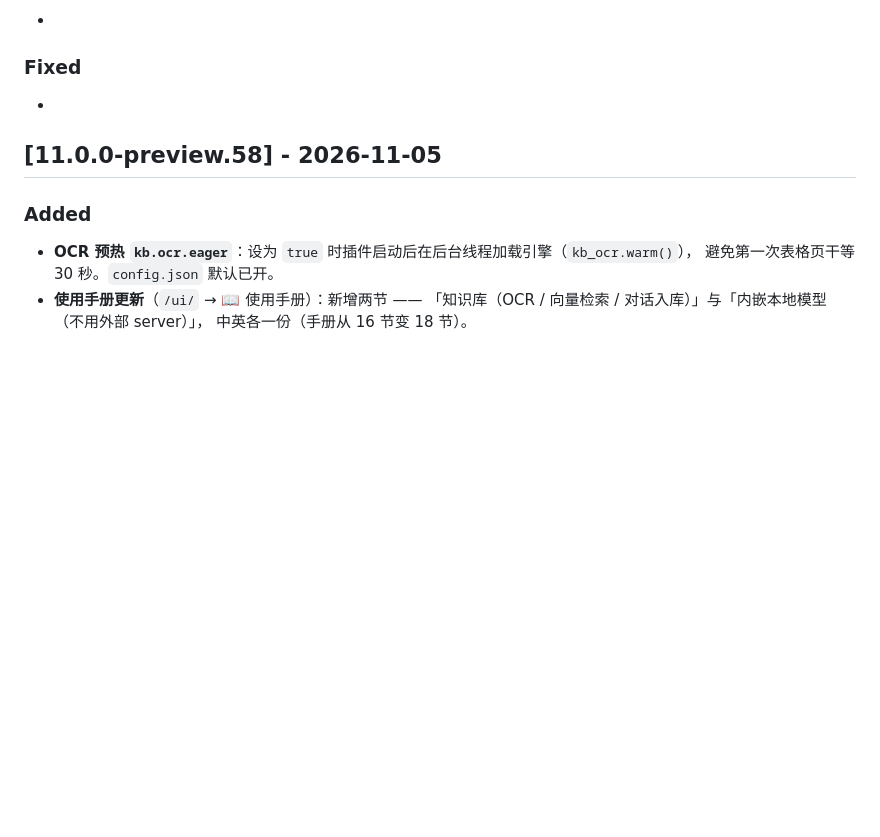
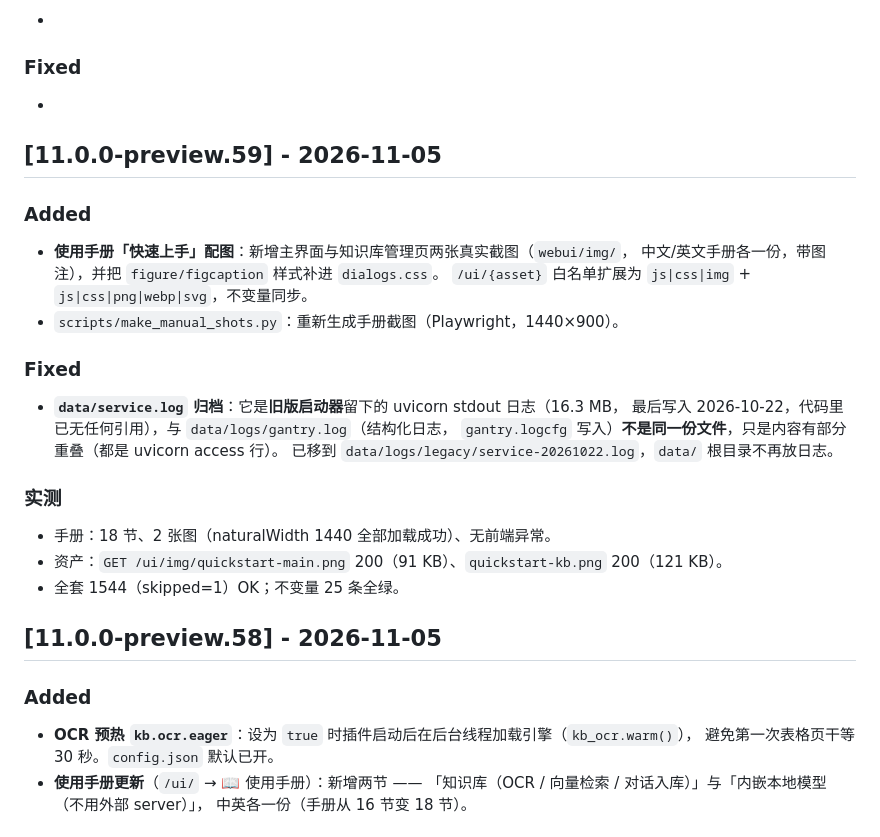
Before and after one commit to ogowoo/gantry, a Markdown page: CHANGELOG.md, the part around the change. GitHub-like rendering; blank space fills up the shorter version.

```diff
--- a/CHANGELOG.md
+++ b/CHANGELOG.md
@@ -13,6 +13,28 @@
 
 ### Fixed
 -
+
+## [11.0.0-preview.59] - 2026-11-05
+
+### Added
+
+- **使用手册「快速上手」配图**：新增主界面与知识库管理页两张真实截图（`webui/img/`，
+  中文/英文手册各一份，带图注），并把 `figure/figcaption` 样式补进 `dialogs.css`。
+  `/ui/{asset}` 白名单扩展为 `js|css|img` + `js|css|png|webp|svg`，不变量同步。
+- `scripts/make_manual_shots.py`：重新生成手册截图（Playwright，1440×900）。
+
+### Fixed
+
+- **`data/service.log` 归档**：它是**旧版启动器**留下的 uvicorn stdout 日志（16.3 MB，
+  最后写入 2026-10-22，代码里已无任何引用），与 `data/logs/gantry.log`（结构化日志，
+  `gantry.logcfg` 写入）**不是同一份文件**，只是内容有部分重叠（都是 uvicorn access 行）。
+  已移到 `data/logs/legacy/service-20261022.log`，`data/` 根目录不再放日志。
+
+### 实测
+
+- 手册：18 节、2 张图（naturalWidth 1440 全部加载成功）、无前端异常。
+- 资产：`GET /ui/img/quickstart-main.png` 200（91 KB）、`quickstart-kb.png` 200（121 KB）。
+- 全套 1544（skipped=1）OK；不变量 25 条全绿。
 
 ## [11.0.0-preview.58] - 2026-11-05
 
```
Also changed, not shown: README.md (+8 -1 lines), webui/img/quickstart-kb.png (added), webui/img/quickstart-main.png (added), webui/img/quickstart-manual.png (added), 10 other files.
